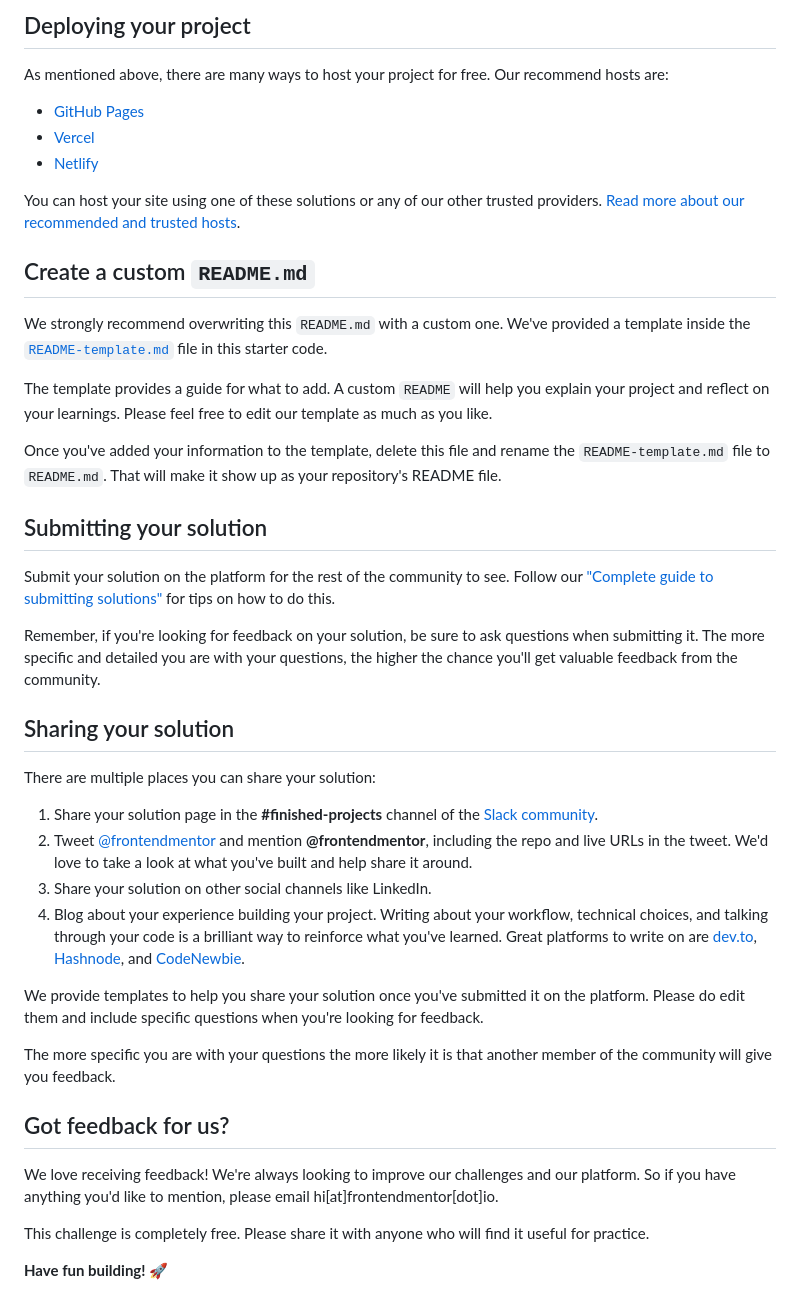
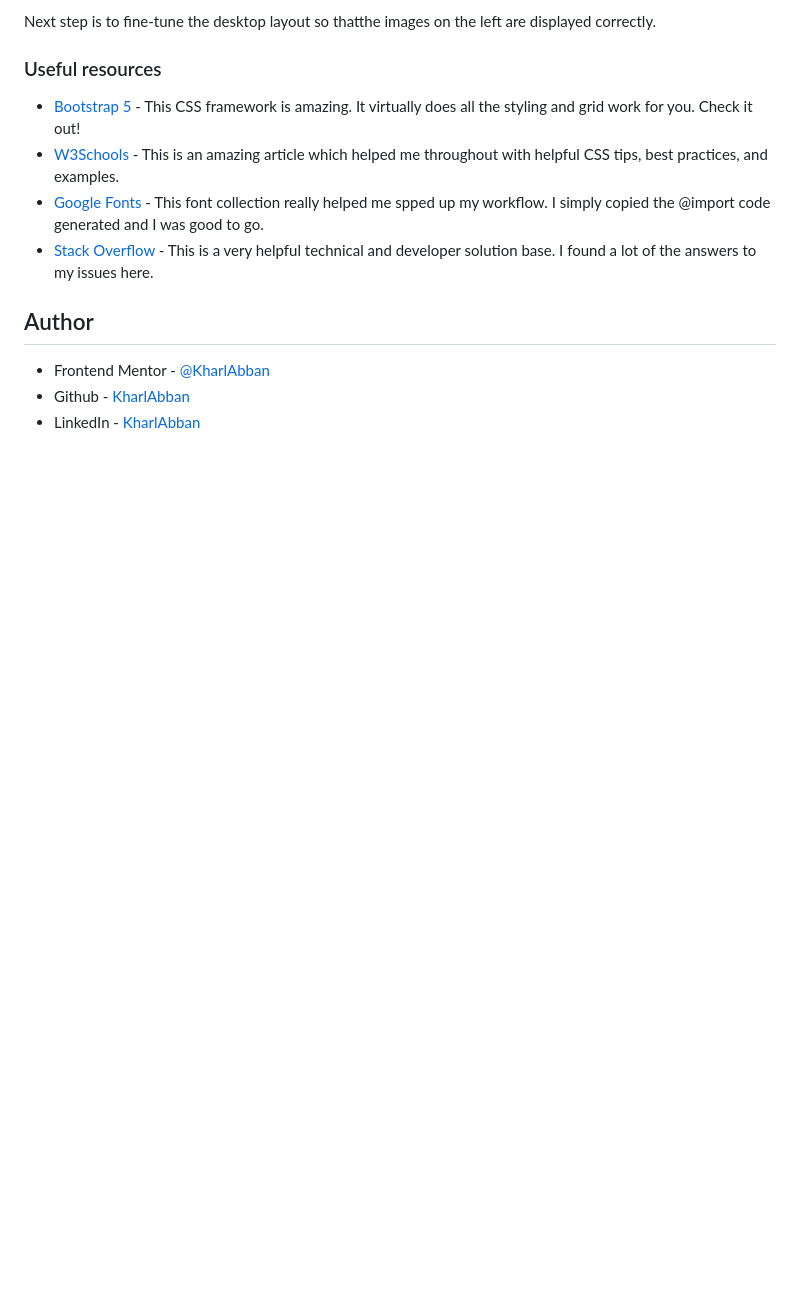
Before and after one commit to KharlAbban/frontendmentor-faq-card-soln, a Markdown page: README.md, the part around the change printed below. Drawn GitHub-style; blank space fills up the shorter version.

```diff
--- a/README.md
+++ b/README.md
@@ -50,45 +56,15 @@ Feel free to use any workflow that you feel comfortable with. Below is a suggest
 
-## Deploying your project
+Next step is to fine-tune the desktop layout so thatthe images on the left are displayed correctly.
 
-As mentioned above, there are many ways to host your project for free. Our recommend hosts are:
+### Useful resources
 
-- [GitHub Pages](https://pages.github.com/)
-- [Vercel](https://vercel.com/)
-- [Netlify](https://www.netlify.com/)
+- [Bootstrap 5](https://www.getbootstrap.com) - This CSS framework is amazing. It virtually does all the styling and grid work for you. Check it out!
+- [W3Schools](https://www.w3schools.com) - This is an amazing article which helped me throughout with helpful CSS tips, best practices, and examples.
+- [Google Fonts](https://fonts.google.com) - This font collection really helped me spped up my workflow. I simply copied the @import code generated and I was good to go.
+- [Stack Overflow](https://stackoverflow.com) - This is a very helpful technical and developer solution base. I found a lot of the answers to my issues here.
 
-You can host your site using one of these solutions or any of our other trusted providers. [Read more about our recommended and trusted hosts](https://medium.com/frontend-mentor/frontend-mentor-trusted-hosting-providers-bf000dfebe).
+## Author
 
-## Create a custom `README.md`
-
-We strongly recommend overwriting this `README.md` with a custom one. We've provided a template inside the [`README-template.md`](./README-template.md) file in this starter code.
-
-The template provides a guide for what to add. A custom `README` will help you explain your project and reflect on your learnings. Please feel free to edit our template as much as you like.
-
-Once you've added your information to the template, delete this file and rename the `README-template.md` file to `README.md`. That will make it show up as your repository's README file.
-
-## Submitting your solution
-
-Submit your solution on the platform for the rest of the community to see. Follow our ["Complete guide to submitting solutions"](https://medium.com/frontend-mentor/a-complete-guide-to-submitting-solutions-on-frontend-mentor-ac6384162248) for tips on how to do this.
-
-Remember, if you're looking for feedback on your solution, be sure to ask questions when submitting it. The more specific and detailed you are with your questions, the higher the chance you'll get valuable feedback from the community.
-
-## Sharing your solution
-
-There are multiple places you can share your solution:
-
-1. Share your solution page in the **#finished-projects** channel of the [Slack community](https://www.frontendmentor.io/slack).
-2. Tweet [@frontendmentor](https://twitter.com/frontendmentor) and mention **@frontendmentor**, including the repo and live URLs in the tweet. We'd love to take a look at what you've built and help share it around.
-3. Share your solution on other social channels like LinkedIn.
-4. Blog about your experience building your project. Writing about your workflow, technical choices, and talking through your code is a brilliant way to reinforce what you've learned. Great platforms to write on are [dev.to](https://dev.to/), [Hashnode](https://hashnode.com/), and [CodeNewbie](https://community.codenewbie.org/).
-
-We provide templates to help you share your solution once you've submitted it on the platform. Please do edit them and include specific questions when you're looking for feedback.
-
-The more specific you are with your questions the more likely it is that another member of the community will give you feedback.
-
-## Got feedback for us?
-
-We love receiving feedback! We're always looking to improve our challenges and our platform. So if you have anything you'd like to mention, please email hi[at]frontendmentor[dot]io.
-
-This challenge is completely free. Please share it with anyone who will find it useful for practice.
-
-**Have fun building!** 🚀
+- Frontend Mentor - [@KharlAbban](https://www.frontendmentor.io/profile/KharlAbban)
+- Github - [KharlAbban](https://www.github.com/KharlAbban)
+- LinkedIn - [KharlAbban](https://www.linkedin.com/in/er-carl-abban-623817271/)
```
Also changed, not shown: other parts of README.md (+35 -29 lines), README-template.md (deleted, +0 -112 lines), style-guide.md (deleted, +0 -46 lines), images/favicon-32x32.png (deleted), screenshot.png (added), 3 other files.
